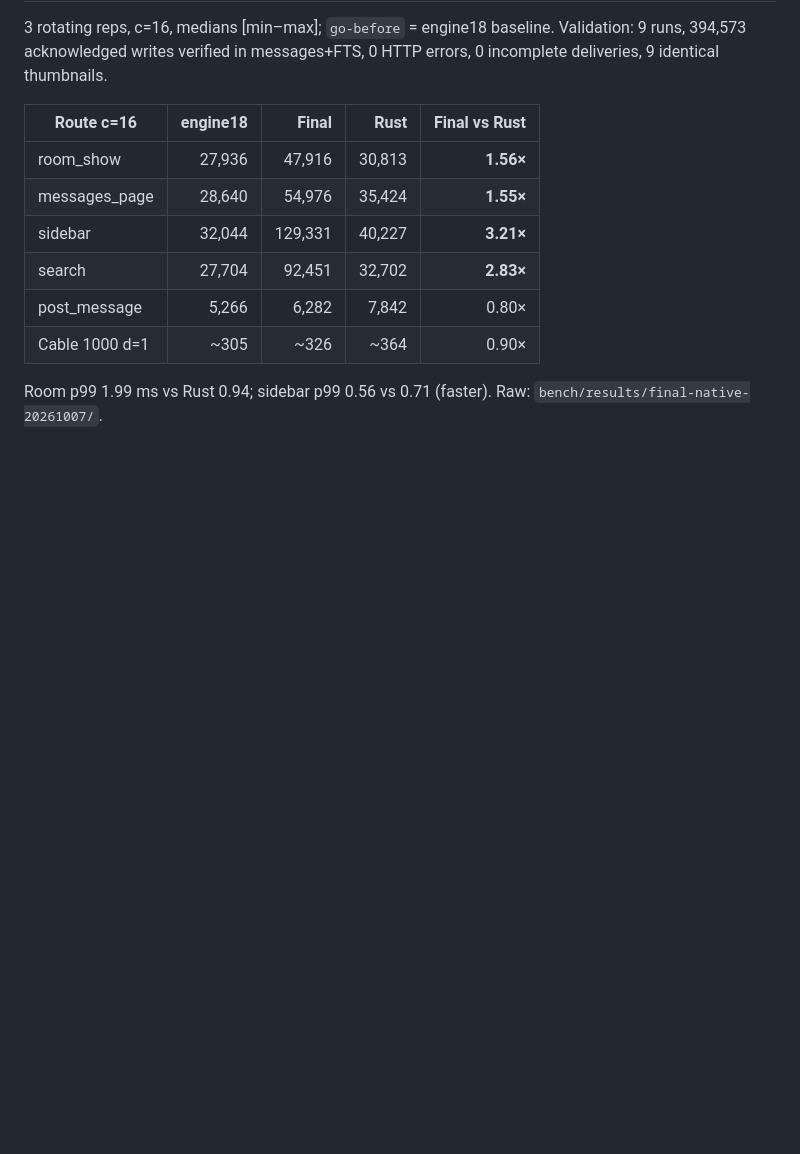
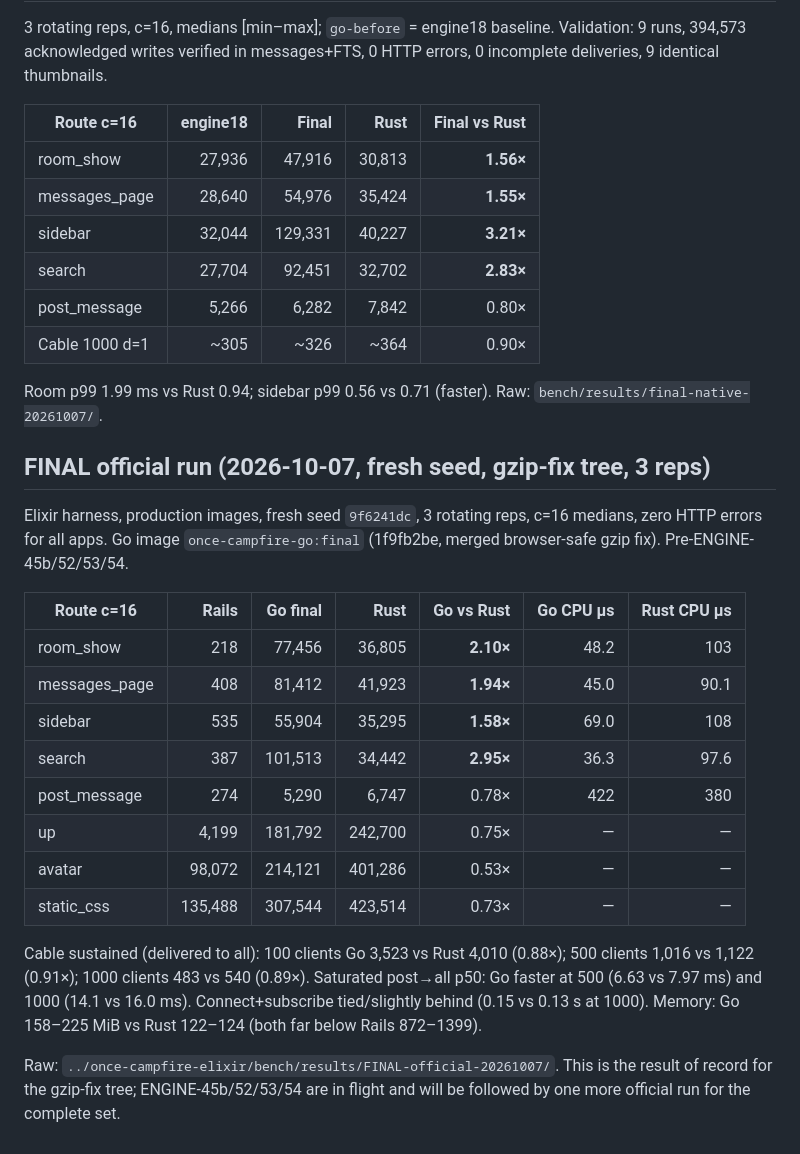
Before and after one commit to basecamp/once-campfire-go, a Markdown page: plans/validation.md, the part around the change. Rendered like a GitHub page; blank space fills up the shorter version.

Commit message:
Record FINAL official run: room 2.10x, search 2.95x ahead; post and aux next

```diff
--- a/plans/validation.md
+++ b/plans/validation.md
@@ -404,3 +404,30 @@ Validation: 9 runs, 394,573 acknowledged writes verified in messages+FTS,
 
 Room p99 1.99 ms vs Rust 0.94; sidebar p99 0.56 vs 0.71 (faster). Raw:
 `bench/results/final-native-20261007/`.
+
+## FINAL official run (2026-10-07, fresh seed, gzip-fix tree, 3 reps)
+
+Elixir harness, production images, fresh seed `9f6241dc`, 3 rotating reps,
+c=16 medians, zero HTTP errors for all apps. Go image `once-campfire-go:final`
+(1f9fb2be, merged browser-safe gzip fix). Pre-ENGINE-45b/52/53/54.
+
+| Route c=16 | Rails | Go final | Rust | Go vs Rust | Go CPU µs | Rust CPU µs |
+|---|---:|---:|---:|---:|---:|---:|
+| room_show | 218 | 77,456 | 36,805 | **2.10×** | 48.2 | 103 |
+| messages_page | 408 | 81,412 | 41,923 | **1.94×** | 45.0 | 90.1 |
+| sidebar | 535 | 55,904 | 35,295 | **1.58×** | 69.0 | 108 |
+| search | 387 | 101,513 | 34,442 | **2.95×** | 36.3 | 97.6 |
+| post_message | 274 | 5,290 | 6,747 | 0.78× | 422 | 380 |
+| up | 4,199 | 181,792 | 242,700 | 0.75× | — | — |
+| avatar | 98,072 | 214,121 | 401,286 | 0.53× | — | — |
+| static_css | 135,488 | 307,544 | 423,514 | 0.73× | — | — |
+
+Cable sustained (delivered to all): 100 clients Go 3,523 vs Rust 4,010 (0.88×);
+500 clients 1,016 vs 1,122 (0.91×); 1000 clients 483 vs 540 (0.89×).
+Saturated post→all p50: Go faster at 500 (6.63 vs 7.97 ms) and 1000
+(14.1 vs 16.0 ms). Connect+subscribe tied/slightly behind (0.15 vs 0.13 s at
+1000). Memory: Go 158–225 MiB vs Rust 122–124 (both far below Rails 872–1399).
+
+Raw: `../once-campfire-elixir/bench/results/FINAL-official-20261007/`.
+This is the result of record for the gzip-fix tree; ENGINE-45b/52/53/54 are in
+flight and will be followed by one more official run for the complete set.
```
